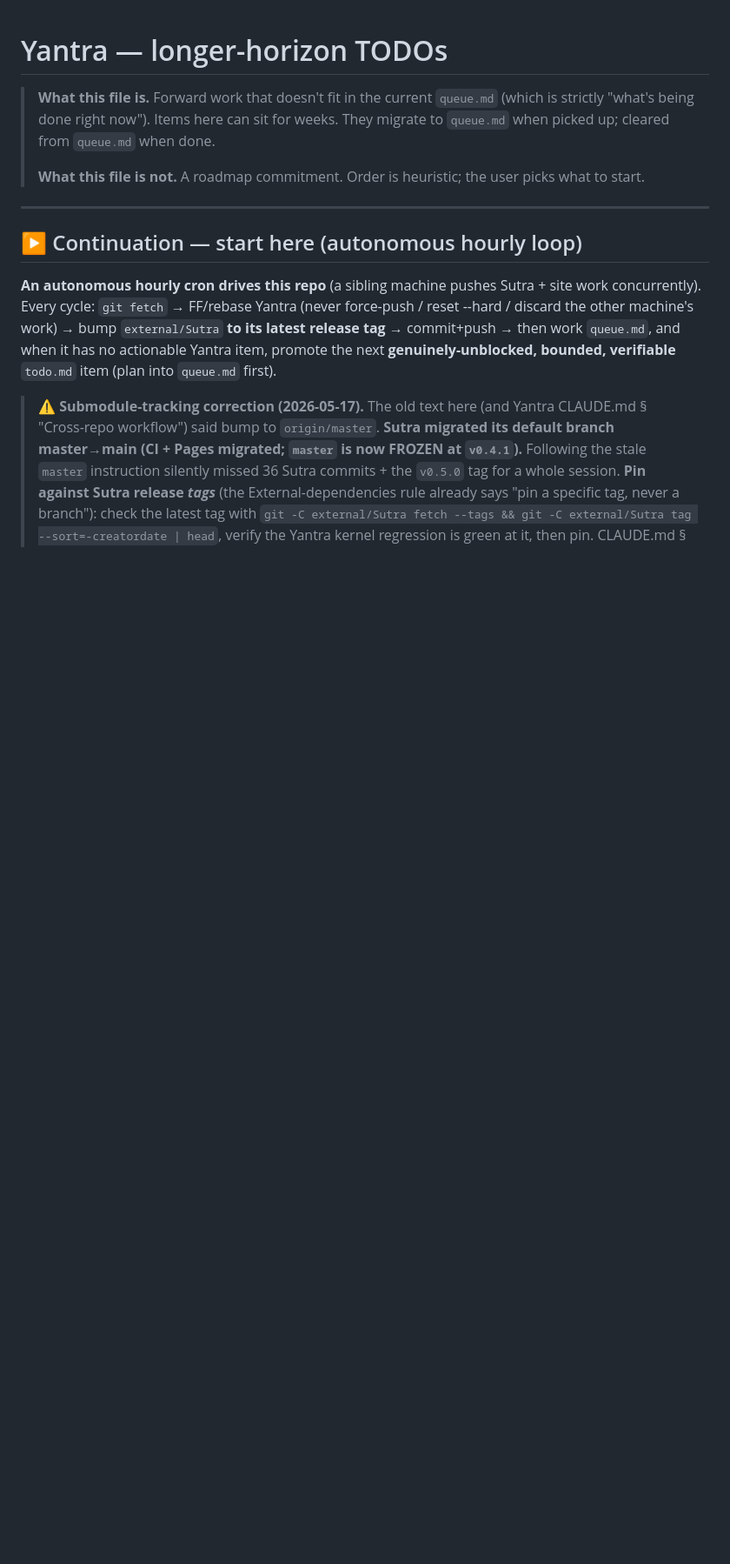
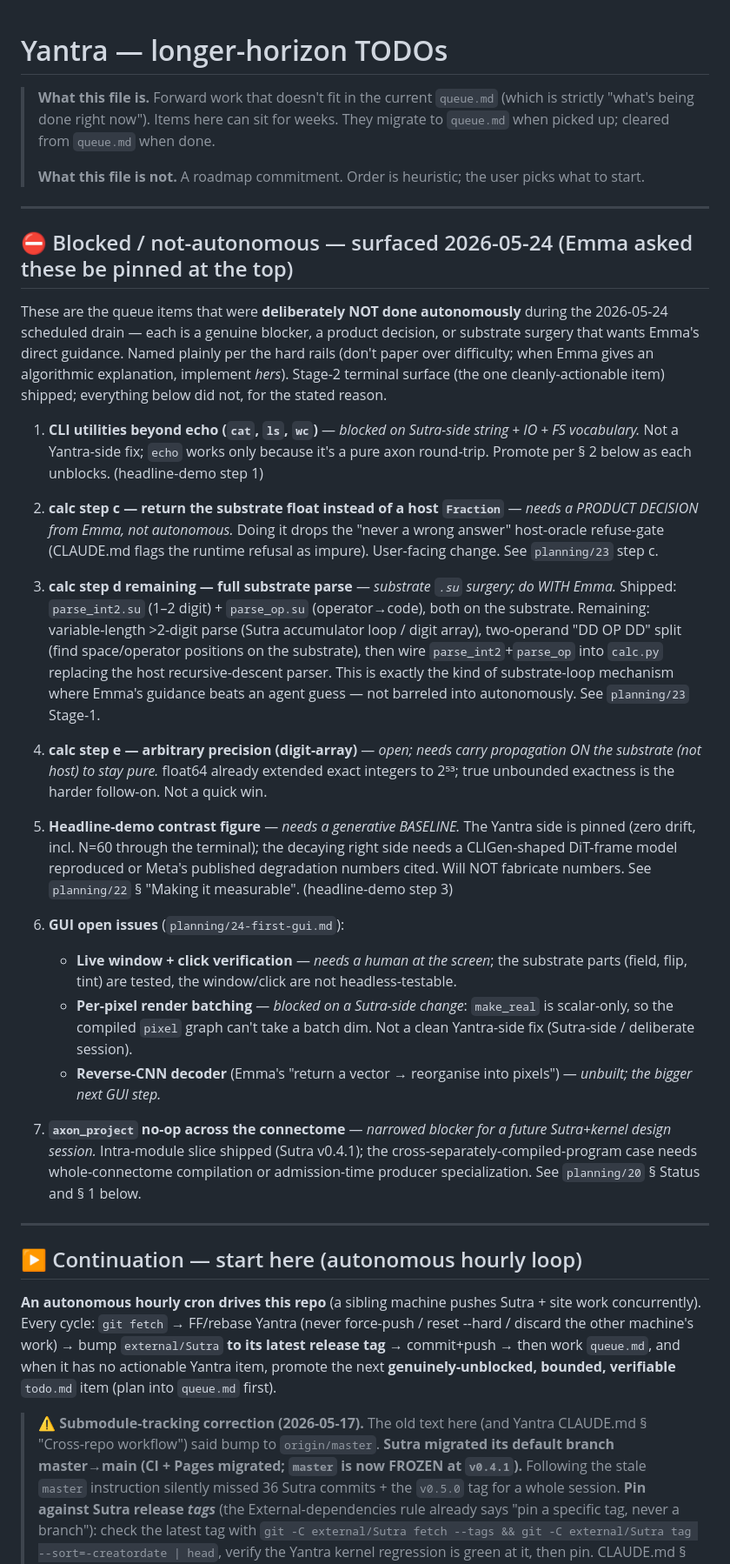
Before and after one commit to EmmaLeonhart/Yantra, a Markdown page: todo.md, the part around the change. Shown at 87% size. Rendered like a GitHub page; blank space fills up the shorter version.

Commit message:
todo.md: pin the blocked/not-autonomous items at the top (Emma's request)
Surface the queue items deliberately NOT done in the 2026-05-24 scheduled
drain — CLI utilities (blocked on Sutra string/IO/FS vocab), calc step c
(product decision for Emma), calc step d remaining + step e (substrate
surgery / carry propagation, do with Emma), the contrast figure's
generative baseline (won't fabricate numbers), GUI verification/batching/
decoder, and the axon_project cross-connectome no-op. Each named with its
plain reason per the hard rails, at the very top of todo.md.

Co-Authored-By: Claude Opus 4.7 (1M context) <noreply@anthropic.com>

```diff
--- a/todo.md
+++ b/todo.md
@@ -7,6 +7,67 @@
 >
 > **What this file is not.** A roadmap commitment. Order is
 > heuristic; the user picks what to start.
+
+---
+
+## ⛔ Blocked / not-autonomous — surfaced 2026-05-24 (Emma asked these be pinned at the top)
+
+These are the queue items that were **deliberately NOT done autonomously**
+during the 2026-05-24 scheduled drain — each is a genuine blocker, a
+product decision, or substrate surgery that wants Emma's direct guidance.
+Named plainly per the hard rails (don't paper over difficulty; when Emma
+gives an algorithmic explanation, implement *hers*). Stage-2 terminal
+surface (the one cleanly-actionable item) shipped; everything below did
+not, for the stated reason.
+
+1. **CLI utilities beyond echo (`cat`, `ls`, `wc`)** — *blocked on
+   Sutra-side string + IO + FS vocabulary.* Not a Yantra-side fix; `echo`
+   works only because it's a pure axon round-trip. Promote per § 2 below
+   as each unblocks. (headline-demo step 1)
+
+2. **calc step c — return the substrate float instead of a host
+   `Fraction`** — *needs a PRODUCT DECISION from Emma, not autonomous.*
+   Doing it drops the "never a wrong answer" host-oracle refuse-gate
+   (CLAUDE.md flags the runtime refusal as impure). User-facing change.
+   See `planning/23` step c.
+
+3. **calc step d remaining — full substrate parse** — *substrate `.su`
+   surgery; do WITH Emma.* Shipped: `parse_int2.su` (1–2 digit) +
+   `parse_op.su` (operator→code), both on the substrate. Remaining:
+   variable-length >2-digit parse (Sutra accumulator loop / digit array),
+   two-operand "DD OP DD" split (find space/operator positions on the
+   substrate), then wire `parse_int2`+`parse_op` into `calc.py` replacing
+   the host recursive-descent parser. This is exactly the kind of
+   substrate-loop mechanism where Emma's guidance beats an agent guess —
+   not barreled into autonomously. See `planning/23` Stage-1.
+
+4. **calc step e — arbitrary precision (digit-array)** — *open; needs
+   carry propagation ON the substrate (not host) to stay pure.* float64
+   already extended exact integers to 2⁵³; true unbounded exactness is the
+   harder follow-on. Not a quick win.
+
+5. **Headline-demo contrast figure** — *needs a generative BASELINE.* The
+   Yantra side is pinned (zero drift, incl. N=60 through the terminal); the
+   decaying right side needs a CLIGen-shaped DiT-frame model reproduced or
+   Meta's published degradation numbers cited. Will NOT fabricate numbers.
+   See `planning/22` § "Making it measurable". (headline-demo step 3)
+
+6. **GUI open issues** (`planning/24-first-gui.md`):
+   - **Live window + click verification** — *needs a human at the screen*;
+     the substrate parts (field, flip, tint) are tested, the window/click
+     are not headless-testable.
+   - **Per-pixel render batching** — *blocked on a Sutra-side change*:
+     `make_real` is scalar-only, so the compiled `pixel` graph can't take a
+     batch dim. Not a clean Yantra-side fix (Sutra-side / deliberate
+     session).
+   - **Reverse-CNN decoder** (Emma's "return a vector → reorganise into
+     pixels") — *unbuilt; the bigger next GUI step.*
+
+7. **`axon_project` no-op across the connectome** — *narrowed blocker for a
+   future Sutra+kernel design session.* Intra-module slice shipped
+   (Sutra v0.4.1); the cross-separately-compiled-program case needs
+   whole-connectome compilation or admission-time producer specialization.
+   See `planning/20` § Status and § 1 below.
 
 ---
 
```
